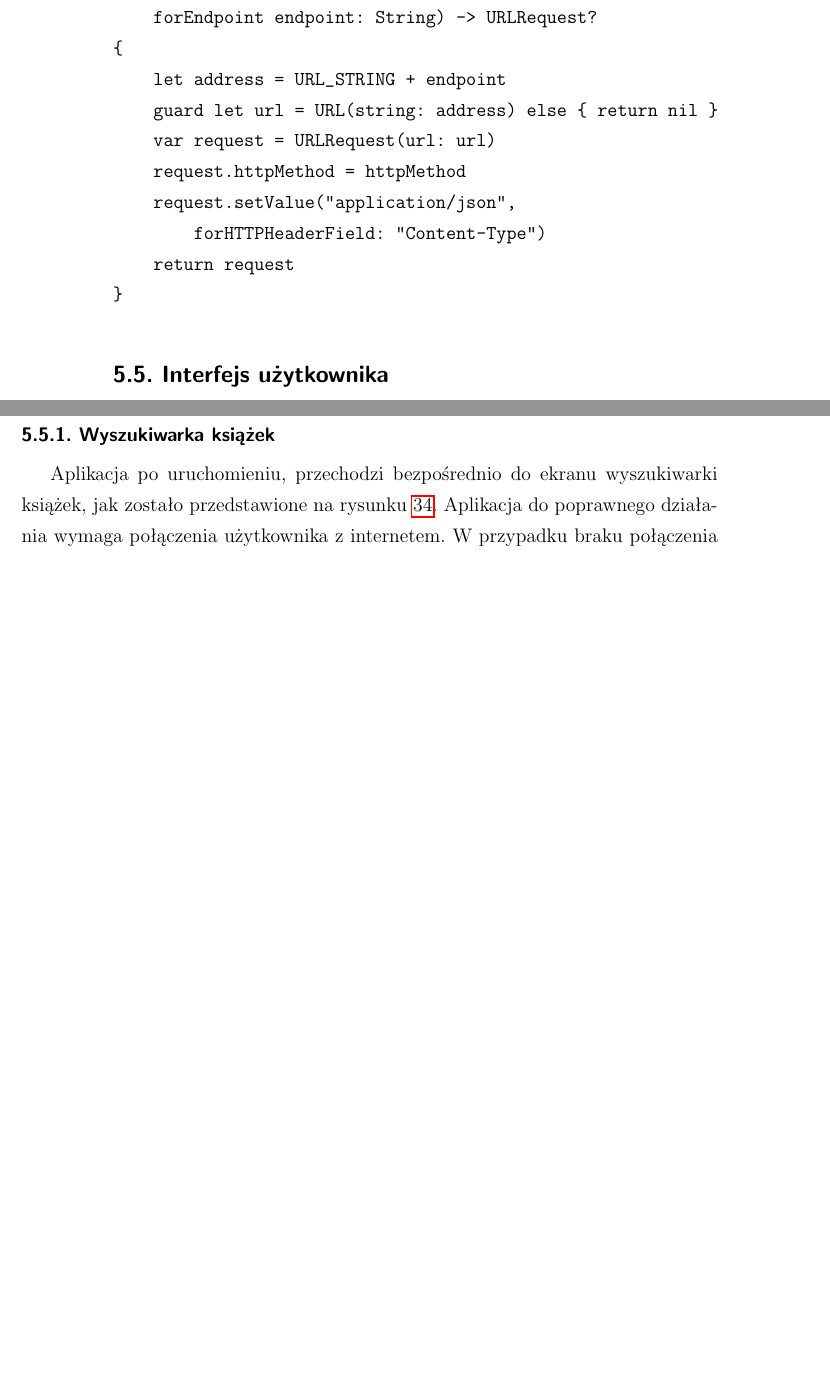
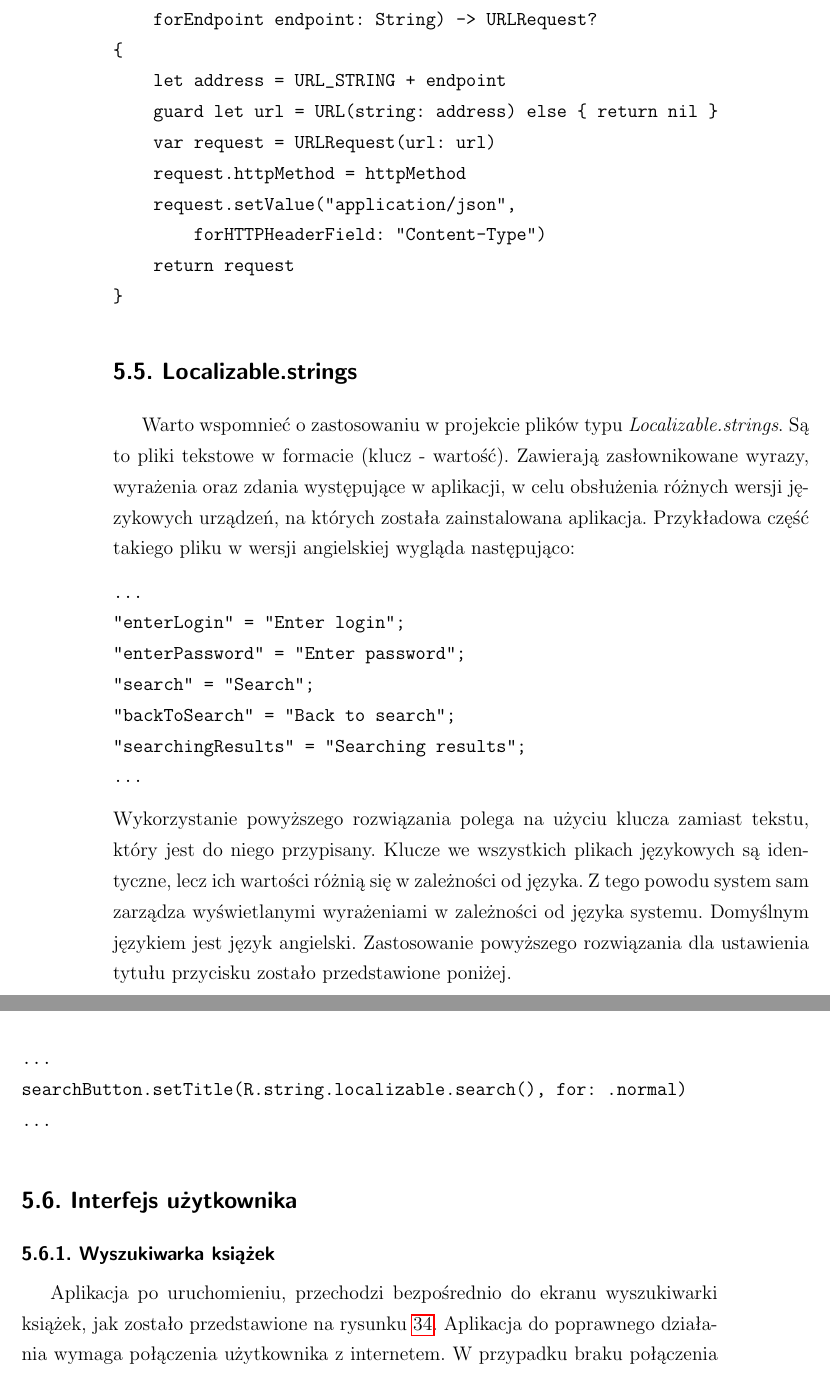
Before and after one commit to karo2193/LibraryProject, a LaTeX document (Android iOS Backend/przykladInz-utf8.tex): two parts of pages 79 and 80 of 88 before the commit and two parts of pages 79 and 80 of 92 after it, joined at a grey line, cut so that both start at the same text, the shorter picture padded with empty space. Compiled offline with pdfLaTeX.

Commit message:
Final version thesis

```diff
--- a/Android iOS Backend/przykladInz-utf8.tex
+++ b/Android iOS Backend/przykladInz-utf8.tex
@@ -1559,6 +1558,28 @@ fileprivate func getRequest(
 \end{verbatim}
 
 
+\subsection{Localizable.strings}
+
+Warto wspomnieć o zastosowaniu w projekcie plików typu \textit{Localizable.strings}. Są to pliki tekstowe w formacie (klucz - wartość). Zawierają zasłownikowane wyrazy, wyrażenia oraz zdania występujące w aplikacji, w celu obsłużenia różnych wersji językowych urządzeń, na których została zainstalowana aplikacja. Przykładowa część takiego pliku w wersji angielskiej wygląda następująco:
+\begin{verbatim}
+...
+"enterLogin" = "Enter login";
+"enterPassword" = "Enter password";
+"search" = "Search";
+"backToSearch" = "Back to search";
+"searchingResults" = "Searching results";
+...
+\end{verbatim}
+Wykorzystanie powyższego rozwiązania polega na użyciu klucza zamiast tekstu, który jest do niego przypisany. Klucze we wszystkich plikach językowych są identyczne, lecz ich wartości różnią się w zależności od języka. Z tego powodu system sam zarządza wyświetlanymi wyrażeniami w zależności od języka systemu. Domyślnym językiem jest język angielski. Zastosowanie powyższego rozwiązania dla ustawienia tytułu przycisku zostało przedstawione poniżej.
+\begin{verbatim}
+...
+searchButton.setTitle(R.string.localizable.search(), for: .normal)
+...
+\end{verbatim}
+
+
+
+
 \subsection{Interfejs użytkownika}
 
 
@@ -1658,4 +1679,4 @@ Tworząc aplikację serwerową w tak małej grupie dla całego wydziału, mogli
 
 Cały projekt aplikacji mobilnych jak i aplikacji webowej został omówiony i wielokrotnie prezentowany oraz testowany z Panią mgr inż. Martyną Maciaszczyk, która była osobą zatwierdzającą wszystkie postanowienia oraz zmiany w widoku wszystkich aplikacji. Proces ten przebiegał stosunkowo długo, jednak był bardzo pouczający.
 
-Interfejs graficzny był jednym z problemów wytworzenia takiego systemu. Bardzo trudne jest dostosowanie do siebie wszystkich aplikacji pod względem wyglądu. Strona internetowa zawsze będzie nieco inna od aplikacji mobilnej, ponieważ istnieje wiele różnic dotyczących założeń działania, obsługi, czy też przyzwyczajeń i wymagań użytkownika od danego systemu. Z tego powodu aplikacja internetowa dla administratora różni się od aplikacji mobilnych przeznaczonych przede wszystkim dla studentów. Największym problemem było dostosowanie do siebie obu aplikacji mobilnych na systemy Android i iOS. Każdą z nich pisała inna osoba, więc założenia dotyczące projektu musiały być dokładnie ustalone, a każda późniejsza edycja ponosiła za sobą modyfikacje na obu platformach, co przekładało się na dwukrotnie zwiększony czas potrzebny do realizacji danej zmiany. Dodatkowo każda z platform ma inne natywne narzędzia używane do tworzenia aplikacji. Systemy różnią się od siebie również wyglądem, co przyzwyczaja użytkowników do swoich rozwiązań. Z tego powodu aplikacje na dwa różne systemy nigdy nie mogą być identyczne jeśli chcą być intuicyjne dla ich grupy docelowej odbiorców.
+Interfejs graficzny był jednym z problemów wytworzenia takiego systemu. Bardzo trudne jest dostosowanie do siebie wszystkich aplikacji pod względem wyglądu. Strona internetowa zawsze będzie nieco inna od aplikacji mobilnej, ponieważ istnieje wiele różnic dotyczących założeń działania, obsługi, czy też przyzwyczajeń i~wymagań użytkownika od danego systemu. Z tego powodu aplikacja internetowa dla administratora różni się od aplikacji mobilnych przeznaczonych przede wszystkim dla studentów. Największym problemem było dostosowanie do siebie obu aplikacji mobilnych na systemy Android i iOS. Każdą z nich pisała inna osoba, więc założenia dotyczące projektu musiały być dokładnie ustalone, a każda późniejsza edycja ponosiła za sobą modyfikacje na obu platformach, co przekładało się na dwukrotnie zwiększony czas potrzebny do realizacji danej zmiany. Dodatkowo każda z platform ma inne natywne narzędzia używane do tworzenia aplikacji. Systemy różnią się od siebie również wyglądem, co przyzwyczaja użytkowników do swoich rozwiązań. Z~ tego powodu aplikacje na dwa różne systemy nigdy nie mogą być identyczne jeśli chcą być intuicyjne dla ich grupy docelowej odbiorców.
```
Also changed, not shown: Android iOS Backend/przykladInz-utf8.tex (39 more changed lines).
